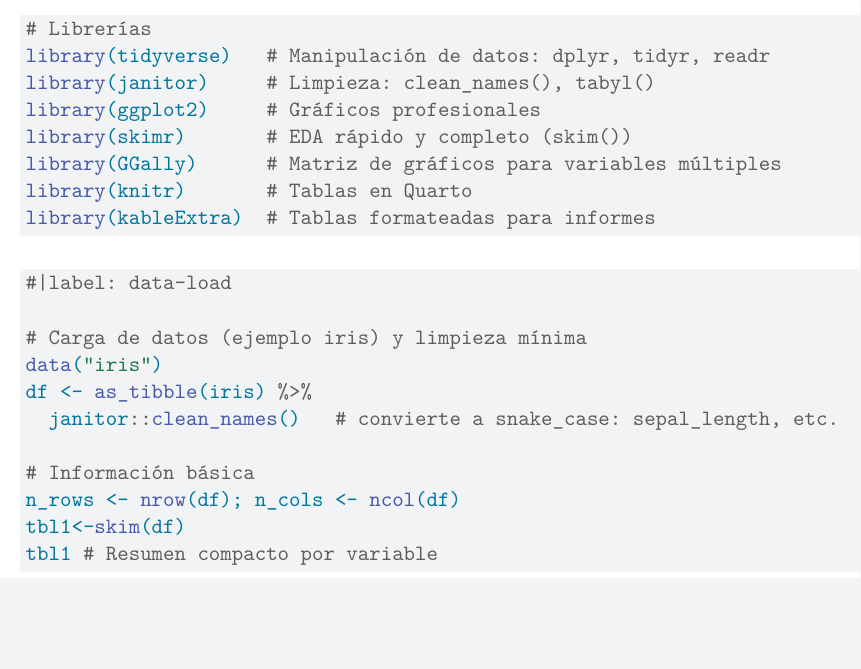
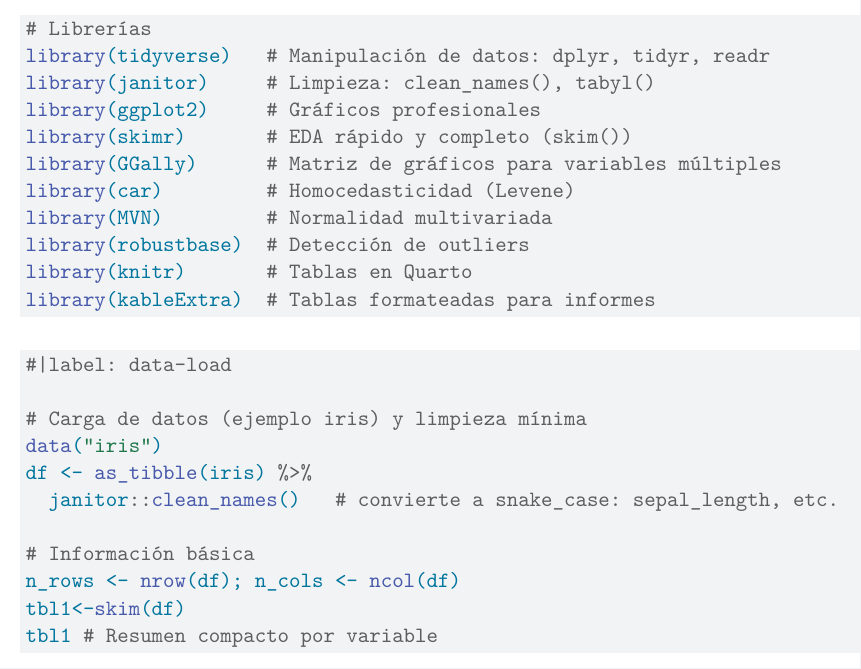
Before and after one commit to gabrielsantosjc7-arch/DATOS-BIO, a Quarto document (Análisis exploratorio/Análisis exploratorio.qmd): part of page 1 of 6 before the commit and part of page 1 of 7 after it, cut so that both start at the same text, the shorter picture padded with empty space. Rendered offline with R 4.5, knitr and Pandoc in place of Quarto, then LaTeX, with nearby package versions; code that draws random numbers runs with fixed seeds of ours; some code elsewhere in the file could not run offline; a font, style sheet, LaTeX package, included part or bibliography that could not be used is replaced or left out; column names are cleaned by a stand-in for the janitor package.

Commit message:
Agregar librerías para supuestos estadísticos y detección de outliers
Se añaden librerías clave para completar la evaluación de supuestos estadísticos
en el análisis exploratorio:

- car → incluye leveneTest() para verificar homocedasticidad (igualdad de varianzas).
- MVN → pruebas de normalidad univariada y multivariada, incluye test de Henze-Zirkler.
- robustbase → métodos robustos para covarianzas y detección de outliers
  (e.g. covMcd(), distancia de Mahalanobis robusta).

Con estas librerías el flujo de trabajo de supuestos queda completo:
- Normalidad (univariada y multivariada).
- Homocedasticidad.
- Identificación de observaciones atípicas.

Esto asegura que se pueda decidir de manera informada si aplicar ANOVA/MANOVA
o métodos alternativos (robustos/no paramétricos).

````diff
--- a/Análisis exploratorio/Análisis exploratorio.qmd
+++ b/Análisis exploratorio/Análisis exploratorio.qmd
@@ -34,6 +34,9 @@ library(janitor)     # Limpieza: clean_names(), tabyl()
 library(ggplot2)     # Gráficos profesionales
 library(skimr)       # EDA rápido y completo (skim())
 library(GGally)      # Matriz de gráficos para variables múltiples
+library(car)         # Homocedasticidad (Levene)
+library(MVN)         # Normalidad multivariada
+library(robustbase)  # Detección de outliers
 library(knitr)       # Tablas en Quarto
 library(kableExtra)  # Tablas formateadas para informes
 ```
````
